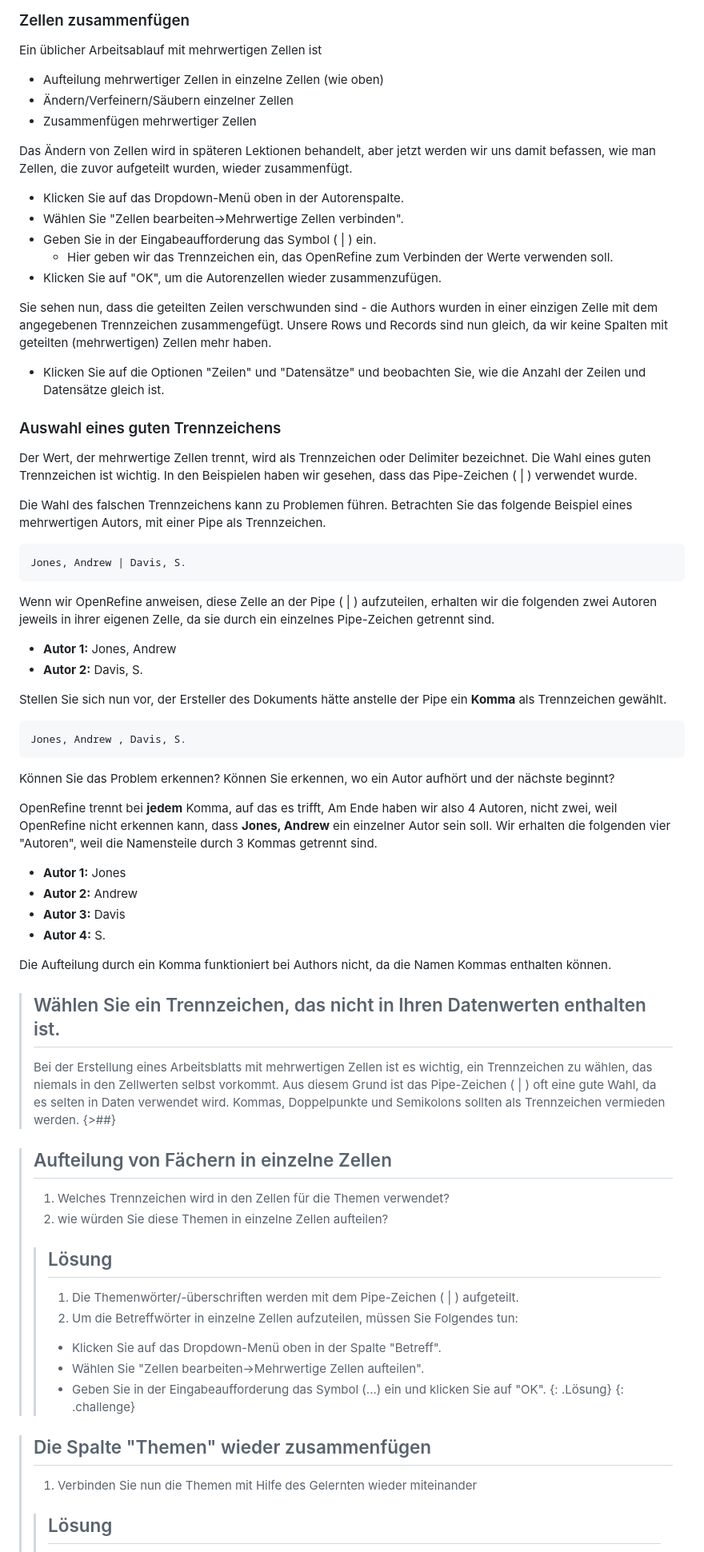
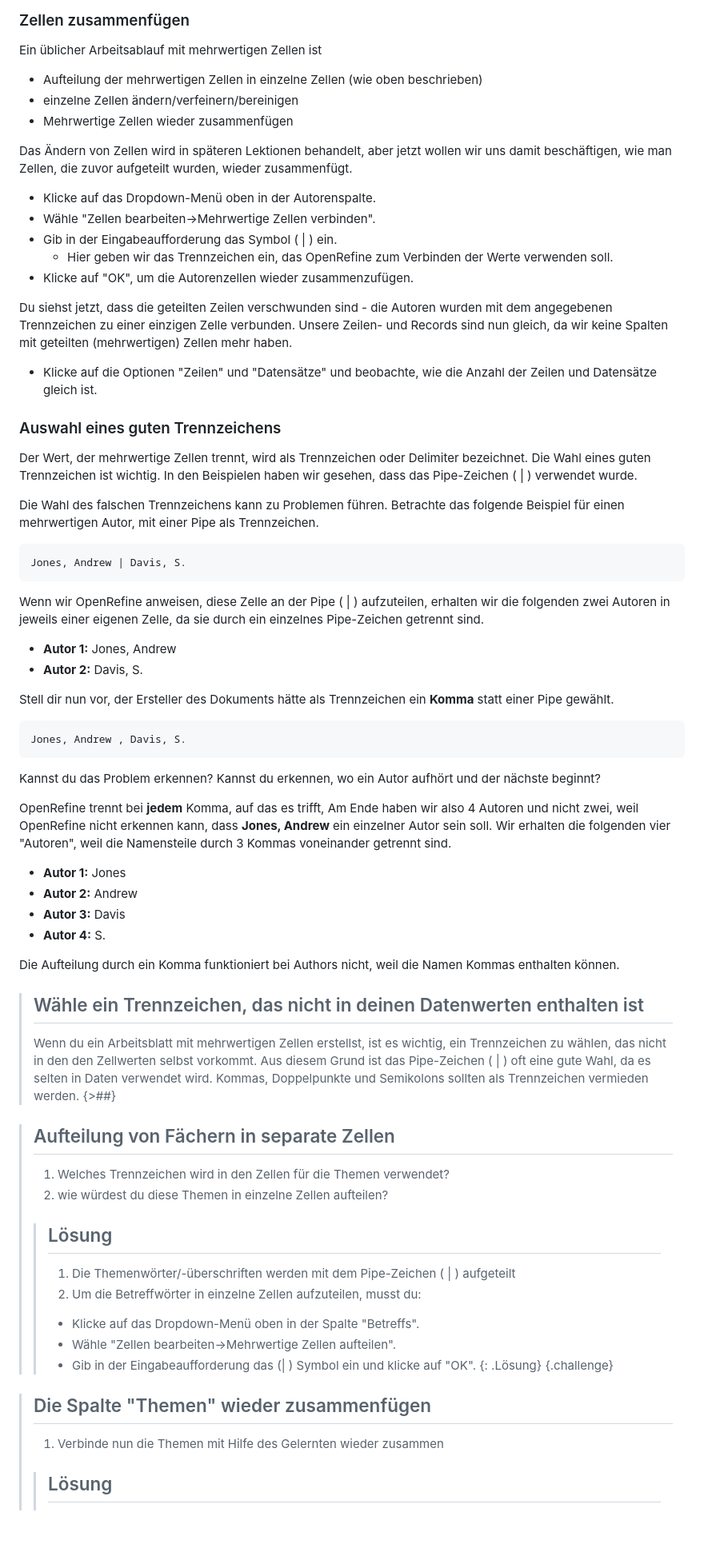
Before and after one commit to foerstner-lab/Bits_and_pieces_for_the_carpentries_workshops, a Markdown page: german_instructor_notes/openrefine/03-layout_zeilen_datensätze.md, the part around one of its changes. Shown at 80% size. Rendered like a GitHub page; blank space fills up the shorter version.

````diff
--- a/german_instructor_notes/openrefine/03-layout_zeilen_datensätze.md
+++ b/german_instructor_notes/openrefine/03-layout_zeilen_datensätze.md
@@ -58,81 +58,81 @@ Da wir nun in der Lage sind, Zellen mit mehreren Werten aufzuteilen, werden wir
 
 Ein üblicher Arbeitsablauf mit mehrwertigen Zellen ist
 
-- Aufteilung mehrwertiger Zellen in einzelne Zellen (wie oben)
-- Ändern/Verfeinern/Säubern einzelner Zellen
-- Zusammenfügen mehrwertiger Zellen
+- Aufteilung der mehrwertigen Zellen in einzelne Zellen (wie oben beschrieben)
+- einzelne Zellen ändern/verfeinern/bereinigen
+- Mehrwertige Zellen wieder zusammenfügen
 
-Das Ändern von Zellen wird in späteren Lektionen behandelt, aber jetzt werden wir uns damit befassen, wie man Zellen, die zuvor aufgeteilt wurden, wieder zusammenfügt.
+Das Ändern von Zellen wird in späteren Lektionen behandelt, aber jetzt wollen wir uns damit beschäftigen, wie man Zellen, die zuvor aufgeteilt wurden, wieder zusammenfügt.
 
-* Klicken Sie auf das Dropdown-Menü oben in der Autorenspalte.
-* Wählen Sie "Zellen bearbeiten->Mehrwertige Zellen verbinden".
-* Geben Sie in der Eingabeaufforderung das Symbol ( \| ) ein.
+* Klicke auf das Dropdown-Menü oben in der Autorenspalte.
+* Wähle "Zellen bearbeiten->Mehrwertige Zellen verbinden".
+* Gib in der Eingabeaufforderung das Symbol ( \| ) ein.
     * Hier geben wir das Trennzeichen ein, das OpenRefine zum Verbinden der Werte verwenden soll.
-* Klicken Sie auf "OK", um die Autorenzellen wieder zusammenzufügen.
+* Klicke auf "OK", um die Autorenzellen wieder zusammenzufügen.
 
-Sie sehen nun, dass die geteilten Zeilen verschwunden sind - die Authors wurden in einer einzigen Zelle mit dem angegebenen Trennzeichen zusammengefügt. Unsere Rows und
+Du siehst jetzt, dass die geteilten Zeilen verschwunden sind - die Autoren wurden mit dem angegebenen Trennzeichen zu einer einzigen Zelle verbunden. Unsere Zeilen- und
 Records sind nun gleich, da wir keine Spalten mit geteilten (mehrwertigen) Zellen mehr haben.
 
-* Klicken Sie auf die Optionen "Zeilen" und "Datensätze" und beobachten Sie, wie die Anzahl der Zeilen und Datensätze gleich ist.
+* Klicke auf die Optionen "Zeilen" und "Datensätze" und beobachte, wie die Anzahl der Zeilen und Datensätze gleich ist.
 
 ### Auswahl eines guten Trennzeichens
 
 Der Wert, der mehrwertige Zellen trennt, wird als Trennzeichen oder Delimiter bezeichnet. Die Wahl eines guten
 Trennzeichen ist wichtig. In den Beispielen haben wir gesehen, dass das Pipe-Zeichen ( \| ) verwendet wurde.
 
-Die Wahl des falschen Trennzeichens kann zu Problemen führen. Betrachten Sie das folgende Beispiel eines mehrwertigen Autors,
+Die Wahl des falschen Trennzeichens kann zu Problemen führen. Betrachte das folgende Beispiel für einen mehrwertigen Autor,
 mit einer Pipe als Trennzeichen.
 ```
 Jones, Andrew | Davis, S.
 ```
 
-Wenn wir OpenRefine anweisen, diese Zelle an der Pipe ( \| ) aufzuteilen, erhalten wir die folgenden zwei Autoren jeweils in ihrer eigenen Zelle, da sie durch ein einzelnes Pipe-Zeichen getrennt sind.
+Wenn wir OpenRefine anweisen, diese Zelle an der Pipe ( \| ) aufzuteilen, erhalten wir die folgenden zwei Autoren in jeweils einer eigenen Zelle, da sie durch ein einzelnes Pipe-Zeichen getrennt sind.
 
 - **Autor 1:** Jones, Andrew
 - **Autor 2:** Davis, S.
 
-Stellen Sie sich nun vor, der Ersteller des Dokuments hätte anstelle der Pipe ein **Komma** als Trennzeichen gewählt.
+Stell dir nun vor, der Ersteller des Dokuments hätte als Trennzeichen ein **Komma** statt einer Pipe gewählt.
 
 ```
 Jones, Andrew , Davis, S.
 ```
 
-Können Sie das Problem erkennen? Können Sie erkennen, wo ein Autor aufhört und der nächste beginnt?
+Kannst du das Problem erkennen? Kannst du erkennen, wo ein Autor aufhört und der nächste beginnt?
 
 OpenRefine trennt bei **jedem** Komma, auf das es trifft,
-Am Ende haben wir also 4 Autoren, nicht zwei, weil OpenRefine nicht erkennen kann, dass **Jones, Andrew** ein einzelner Autor sein soll. Wir erhalten
-die folgenden vier "Autoren", weil die Namensteile durch 3 Kommas getrennt sind.
+Am Ende haben wir also 4 Autoren und nicht zwei, weil OpenRefine nicht erkennen kann, dass **Jones, Andrew** ein einzelner Autor sein soll. Wir erhalten
+die folgenden vier "Autoren", weil die Namensteile durch 3 Kommas voneinander getrennt sind.
 
 - **Autor 1:** Jones
 - **Autor 2:** Andrew
 - **Autor 3:** Davis
 - **Autor 4:** S.
 
-Die Aufteilung durch ein Komma funktioniert bei Authors nicht, da die Namen Kommas enthalten können.
+Die Aufteilung durch ein Komma funktioniert bei Authors nicht, weil die Namen Kommas enthalten können.
 
-> ## Wählen Sie ein Trennzeichen, das nicht in Ihren Datenwerten enthalten ist.
+> ## Wähle ein Trennzeichen, das nicht in deinen Datenwerten enthalten ist
 >
-> Bei der Erstellung eines Arbeitsblatts mit mehrwertigen Zellen ist es wichtig, ein Trennzeichen zu wählen, das niemals in
+> Wenn du ein Arbeitsblatt mit mehrwertigen Zellen erstellst, ist es wichtig, ein Trennzeichen zu wählen, das nicht in den
 > den Zellwerten selbst vorkommt. Aus diesem Grund ist das Pipe-Zeichen ( \| ) oft eine gute Wahl, da es
 > selten in Daten verwendet wird. Kommas, Doppelpunkte und Semikolons sollten als Trennzeichen vermieden werden.
 {>##}
 
->## Aufteilung von Fächern in einzelne Zellen
+>## Aufteilung von Fächern in separate Zellen
 >
 >1. Welches Trennzeichen wird in den Zellen für die Themen verwendet?
->2. wie würden Sie diese Themen in einzelne Zellen aufteilen?
+>2. wie würdest du diese Themen in einzelne Zellen aufteilen?
 >
 > > ## Lösung
-> > 1. Die Themenwörter/-überschriften werden mit dem Pipe-Zeichen ( \| ) aufgeteilt.
-> > 2. Um die Betreffwörter in einzelne Zellen aufzuteilen, müssen Sie Folgendes tun:
-> > * Klicken Sie auf das Dropdown-Menü oben in der Spalte "Betreff".
-> > * Wählen Sie "Zellen bearbeiten->Mehrwertige Zellen aufteilen".
-> > * Geben Sie in der Eingabeaufforderung das Symbol (...) ein und klicken Sie auf "OK".
+> > 1. Die Themenwörter/-überschriften werden mit dem Pipe-Zeichen ( \| ) aufgeteilt
+> > 2. Um die Betreffwörter in einzelne Zellen aufzuteilen, musst du:
+> > * Klicke auf das Dropdown-Menü oben in der Spalte "Betreffs".
+> > * Wähle "Zellen bearbeiten->Mehrwertige Zellen aufteilen".
+> > * Gib in der Eingabeaufforderung das (\| ) Symbol ein und klicke auf "OK".
 > {: .Lösung}
-{: .challenge}
+{.challenge}
 
 >## Die Spalte "Themen" wieder zusammenfügen
 >
->1. Verbinden Sie nun die Themen mit Hilfe des Gelernten wieder miteinander
+>1. Verbinde nun die Themen mit Hilfe des Gelernten wieder zusammen
 >
 > > ## Lösung
````
Also changed, not shown: other parts of german_instructor_notes/openrefine/03-layout_zeilen_datensätze.md (+32 -32 lines).
